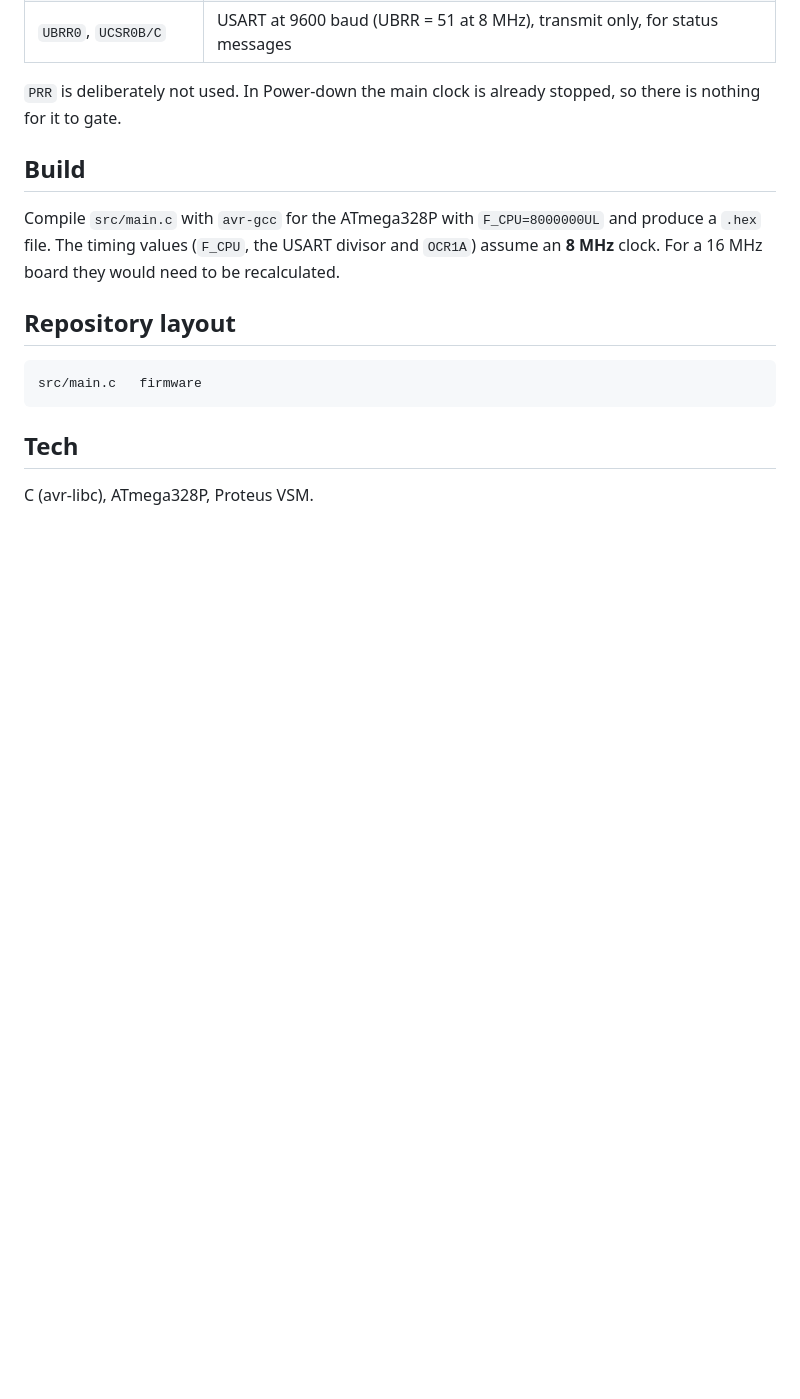
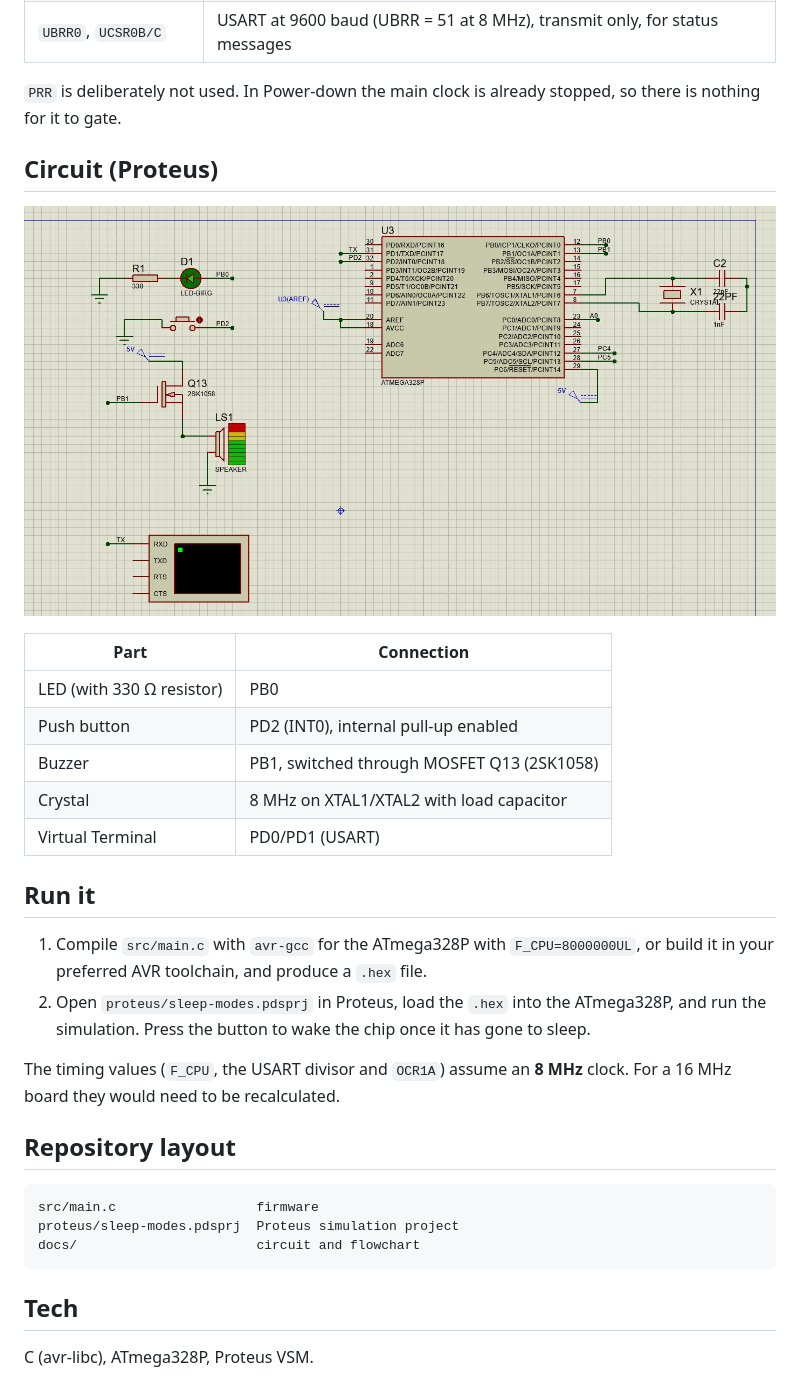
Before and after one commit to etsubdessalegn4-hub/Atmega328p-Introduction-to-sleep-mode, a Markdown page: README.md, the part around one of its changes. GitHub-like rendering; pictures changed too: docs/circuit.jpg (added); blank space fills up the shorter version.

Commit message:
Add Proteus simulation and circuit

````diff
--- a/README.md
+++ b/README.md
@@ -25,14 +26,31 @@ A low-power embedded system for the ATmega328P, written in bare-metal C and simu
 
 `PRR` is deliberately not used. In Power-down the main clock is already stopped, so there is nothing for it to gate.
 
-## Build
+## Circuit (Proteus)
 
-Compile `src/main.c` with `avr-gcc` for the ATmega328P with `F_CPU=8000000UL` and produce a `.hex` file. The timing values (`F_CPU`, the USART divisor and `OCR1A`) assume an **8 MHz** clock. For a 16 MHz board they would need to be recalculated.
+![Circuit](docs/circuit.jpg)
+
+| Part | Connection |
+|---|---|
+| LED (with 330 Ω resistor) | PB0 |
+| Push button | PD2 (INT0), internal pull-up enabled |
+| Buzzer | PB1, switched through MOSFET Q13 (2SK1058) |
+| Crystal | 8 MHz on XTAL1/XTAL2 with load capacitor |
+| Virtual Terminal | PD0/PD1 (USART) |
+
+## Run it
+
+1. Compile `src/main.c` with `avr-gcc` for the ATmega328P with `F_CPU=8000000UL`, or build it in your preferred AVR toolchain, and produce a `.hex` file.
+2. Open `proteus/sleep-modes.pdsprj` in Proteus, load the `.hex` into the ATmega328P, and run the simulation. Press the button to wake the chip once it has gone to sleep.
+
+The timing values (`F_CPU`, the USART divisor and `OCR1A`) assume an **8 MHz** clock. For a 16 MHz board they would need to be recalculated.
 
 ## Repository layout
 
 ```
-src/main.c   firmware
+src/main.c                  firmware
+proteus/sleep-modes.pdsprj  Proteus simulation project
+docs/                       circuit and flowchart
 ```
 
 ## Tech
````
Also changed, not shown: other parts of README.md (+1 -0 lines), docs/flowchart.jpg (added), 1 other file.
